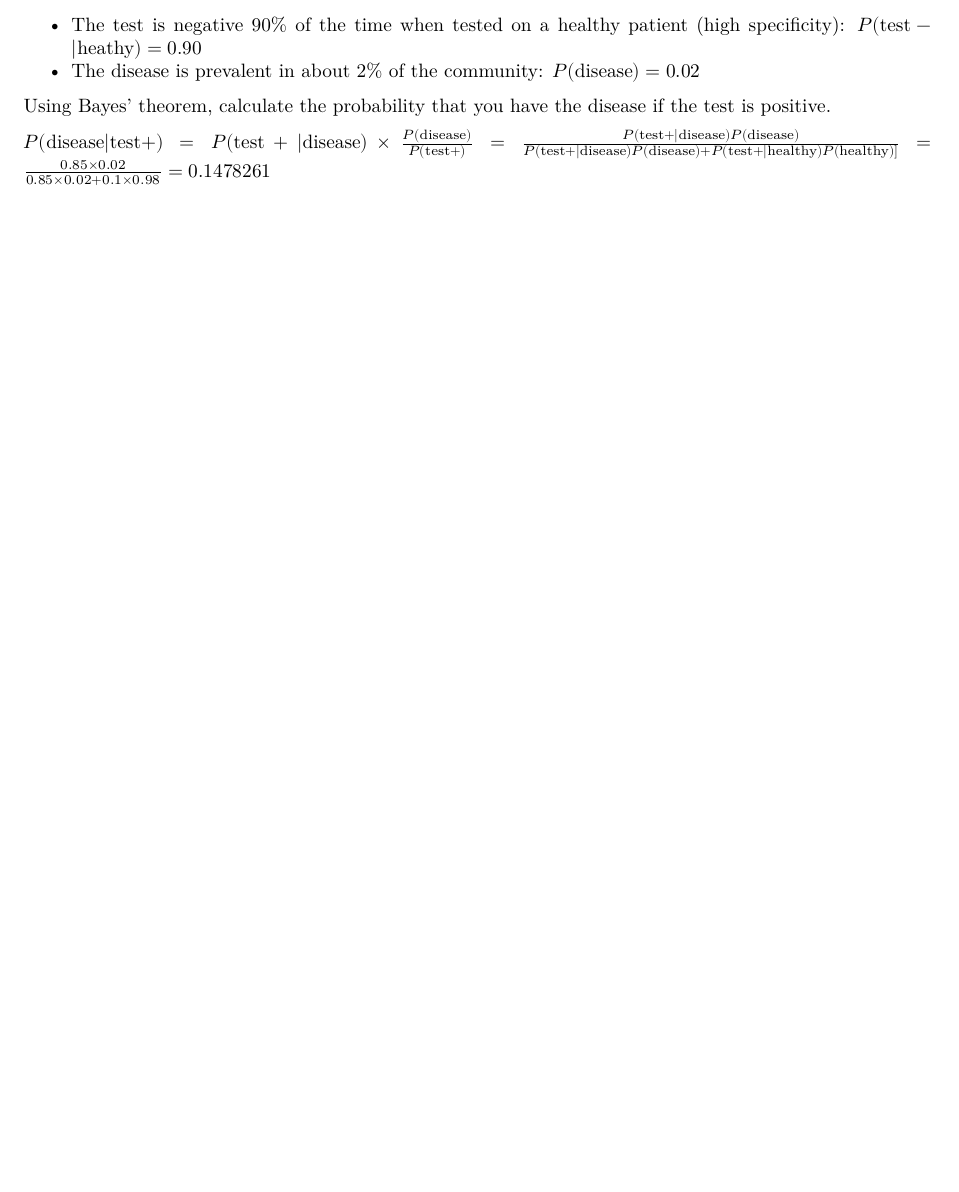
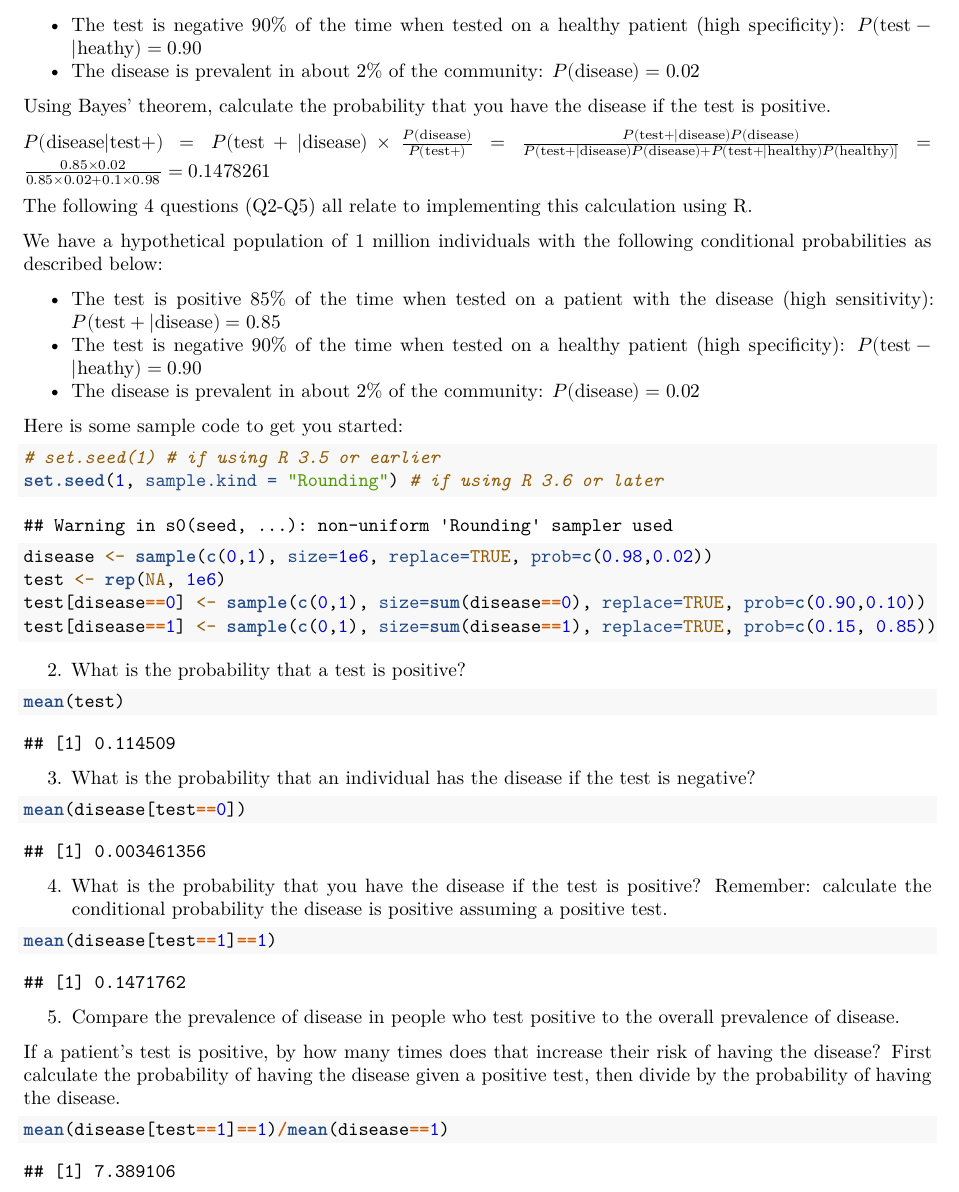
Before and after one commit to 1965Eric/HarvardX-PH125.8x-Data-Science-Machine-Learning, an R Markdown document (Data_Science_Machine_Learning.Rmd): part of page 20 of 20, cut so that both start at the same text, the shorter picture padded with empty space. Rendered offline with R 4.5, knitr and Pandoc, then LaTeX, with nearby package versions; some code elsewhere in the file could not run offline.

Commit message:
Update Data_Science_Machine_Learning.Rmd

````diff
--- a/Data_Science_Machine_Learning.Rmd
+++ b/Data_Science_Machine_Learning.Rmd
@@ -622,3 +622,48 @@ Assume a patient comes into the doctor’s office to test whether they have a pa
 Using Bayes' theorem, calculate the probability that you have the disease if the test is positive.
 
 $P(\text{disease} | \text{test}+) = P(\text{test}+ | \text{disease}) \times \frac{P(\text{disease})}{P(\text{test}+)} = \frac{P(\text{test}+ | \text{disease})P(\text{disease})}{P(\text{test}+ | \text{disease})P(\text{disease})+P(\text{test}+ | \text{healthy})P(\text{healthy})]} = \frac{0.85 \times 0.02}{0.85 \times 0.02 + 0.1 \times 0.98} = 0.1478261$
+
+The following 4 questions (Q2-Q5) all relate to implementing this calculation using R.
+
+We have a hypothetical population of 1 million individuals with the following conditional probabilities as described below:
+
+* The test is positive 85% of the time when tested on a patient with the disease (high sensitivity): $P(\text{test} + | \text{disease}) = 0.85$
+* The test is negative 90% of the time when tested on a healthy patient (high specificity): $P(\text{test} - | \text{heathy}) = 0.90$
+* The disease is prevalent in about 2% of the community: $P(\text{disease}) = 0.02$
+
+Here is some sample code to get you started:
+
+```{r}
+# set.seed(1) # if using R 3.5 or earlier
+set.seed(1, sample.kind = "Rounding") # if using R 3.6 or later
+disease <- sample(c(0,1), size=1e6, replace=TRUE, prob=c(0.98,0.02))
+test <- rep(NA, 1e6)
+test[disease==0] <- sample(c(0,1), size=sum(disease==0), replace=TRUE, prob=c(0.90,0.10))
+test[disease==1] <- sample(c(0,1), size=sum(disease==1), replace=TRUE, prob=c(0.15, 0.85))
+```
+
+2. What is the probability that a test is positive?
+
+```{r}
+mean(test)
+```
+
+3. What is the probability that an individual has the disease if the test is negative?
+
+```{r}
+mean(disease[test==0])
+```
+
+4. What is the probability that you have the disease if the test is positive? Remember: calculate the conditional probability the disease is positive assuming a positive test.
+
+```{r}
+mean(disease[test==1]==1)
+```
+
+5. Compare the prevalence of disease in people who test positive to the overall prevalence of disease.
+
+If a patient's test is positive, by how many times does that increase their risk of having the disease? First calculate the probability of having the disease given a positive test, then divide by the probability of having the disease.
+
+```{r}
+mean(disease[test==1]==1)/mean(disease==1)
+```
````
